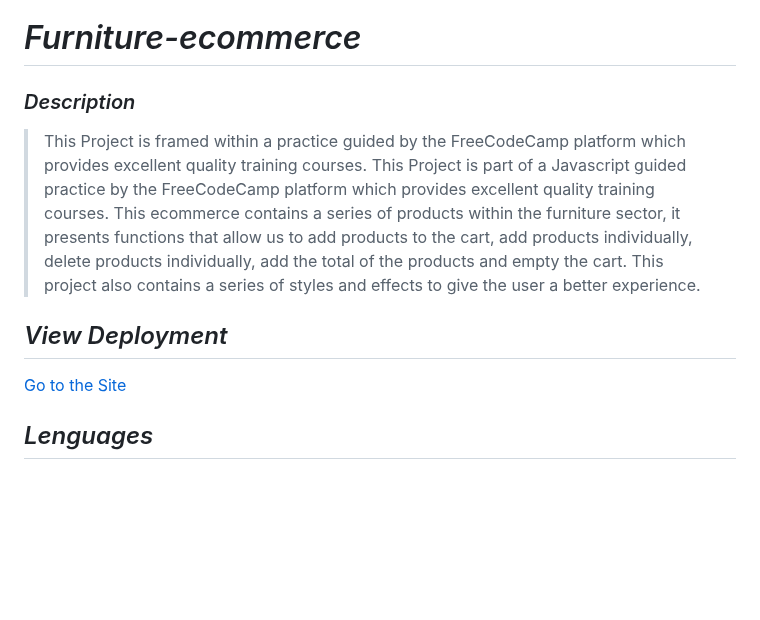
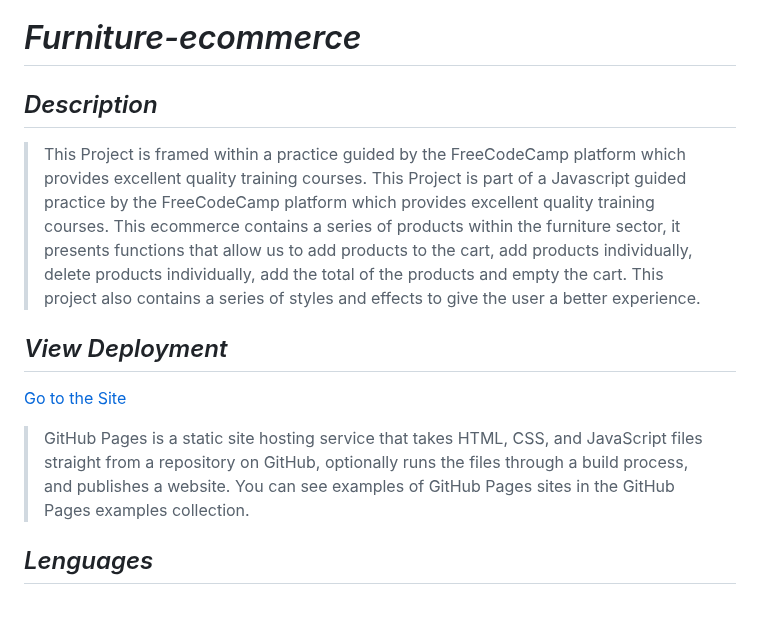
Before and after one commit to FernandoMoyano/Furniture-ecommerce, a Markdown page: README.md, the part around the change. GitHub-like rendering; blank space fills up the shorter version.

```diff
--- a/README.md
+++ b/README.md
@@ -1,6 +1,6 @@
 # _Furniture-ecommerce_
 
- ### _Description_
+ ## _Description_
  >This Project is framed within a practice guided by the FreeCodeCamp platform which provides excellent quality training courses.
   This Project is part of a Javascript guided practice by the FreeCodeCamp platform which provides excellent quality training courses.
   This ecommerce contains a series of products within the furniture sector, it presents functions that allow us to add products to the cart, add products individually,     delete products individually, add the total of the products and empty the cart.
@@ -8,6 +8,7 @@
 
 ## _View Deployment_
 [Go to the Site](https://fernandomoyano.github.io/Furniture-ecommerce/)
+>GitHub Pages is a static site hosting service that takes HTML, CSS, and JavaScript files straight from a repository on GitHub, optionally runs the files through a build process, and publishes a website. You can see examples of GitHub Pages sites in the GitHub Pages examples collection.
 
 
 ## _Lenguages_
```
